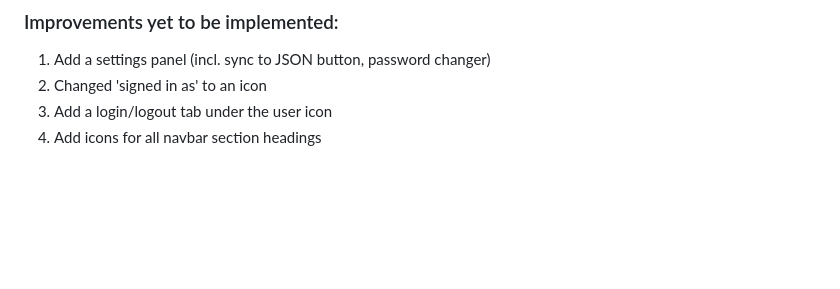
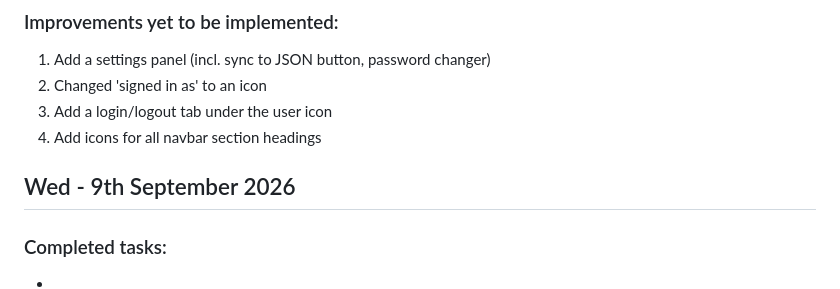
Before and after one commit to teysha-h/intern-workspace, a Markdown page: progress.md, the part around the change. GitHub-like rendering; blank space fills up the shorter version.

Commit message:
Progress log updated

```diff
--- a/progress.md
+++ b/progress.md
@@ -199,3 +199,8 @@ __Generally, improve UI of page__
 2. Changed 'signed in as' to an icon
 3. Add a login/logout tab under the user icon
 4. Add icons for all navbar section headings
+
+
+## Wed - 9th September 2026
+### Completed tasks:
+-
```
